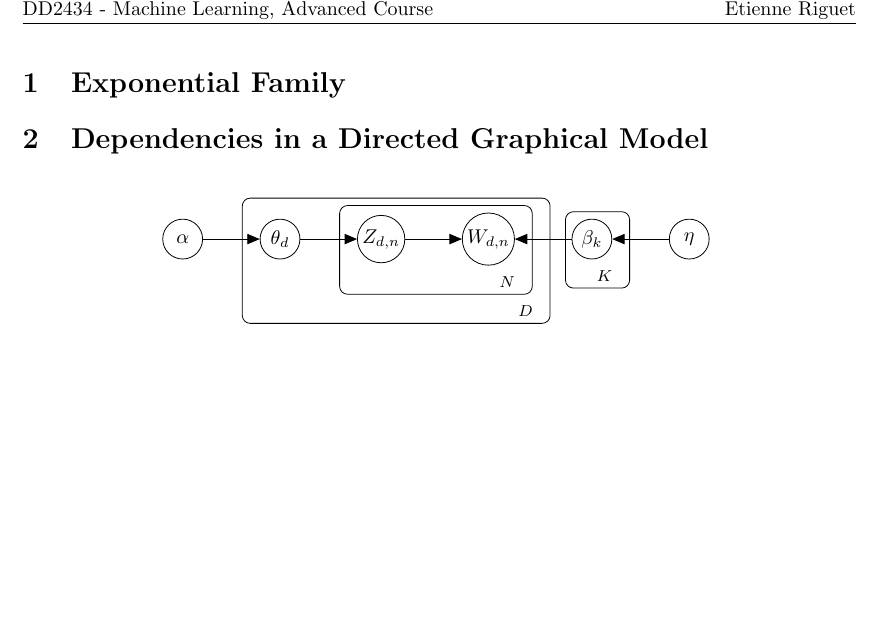
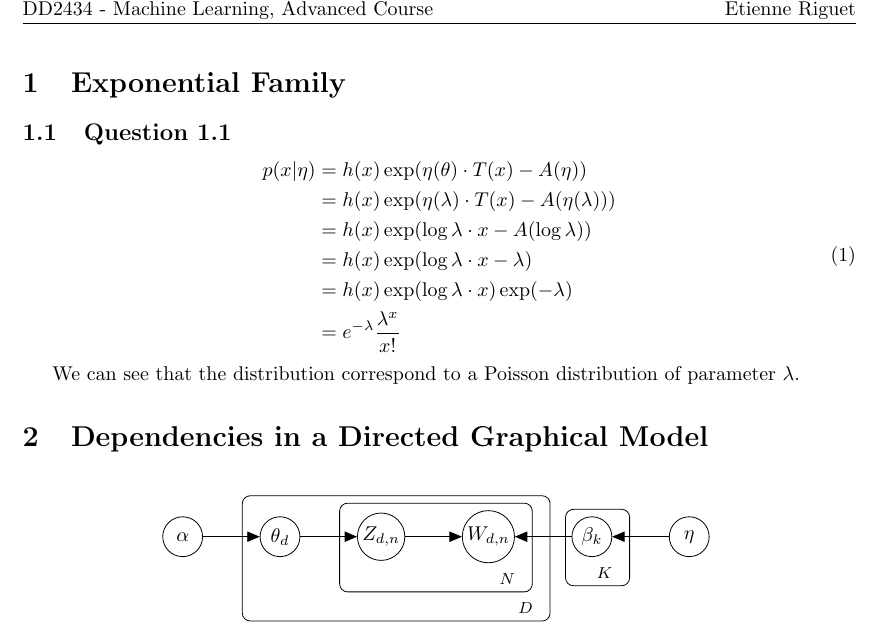
Before and after one commit to ttperr/DD2434-ML-KTH, a LaTeX problem sheet (Assignment 1/1A/main.tex): part of page 2 of 2, cut so that both start at the same text, the shorter picture padded with empty space. Compiled offline with pdfLaTeX.

Commit message:
Add answers to questions 1.1

```diff
--- a/Assignment 1/1A/main.tex
+++ b/Assignment 1/1A/main.tex
@@ -4,6 +4,7 @@
 \usepackage{lastpage}
 \usepackage[a4paper]{geometry} % Margin
 \usepackage{hyperref} % Links
+\usepackage{amsmath} % Math
 \usepackage{tikz} % Graph
 \usetikzlibrary{bayesnet}
 \usetikzlibrary{positioning}
@@ -39,6 +40,21 @@
 
 \section{Exponential Family}
 
+\subsection{Question 1.1}
+
+\begin{equation}
+    \begin{split}
+        p(x|\eta) & = h(x) \exp(\eta(\theta) \cdot T(x) - A(\eta))           \\
+                  & = h(x) \exp(\eta(\lambda) \cdot T(x) - A(\eta(\lambda))) \\
+                  & = h(x) \exp(\log \lambda \cdot x - A(\log \lambda))      \\
+                  & = h(x) \exp(\log \lambda \cdot x - \lambda)              \\
+                  & = h(x) \exp(\log \lambda \cdot x) \exp(-\lambda)         \\
+                  & = e^{-\lambda} \frac{\lambda^x}{x!}
+    \end{split}
+\end{equation}
+
+We can see that the distribution correspond to a Poisson distribution of parameter $\lambda$.
+
 \section{Dependencies in a Directed Graphical Model}
 
 \begin{figure}[h]
```
Also changed, not shown: Assignment 1/1A/Assignment 1A.pdf (renamed from Assignment 1/1A/Assignment_1A_2023__DD2434__Machine_Learning_Advanced_Course.pdf), Assignment 1/1A/main.pdf.
